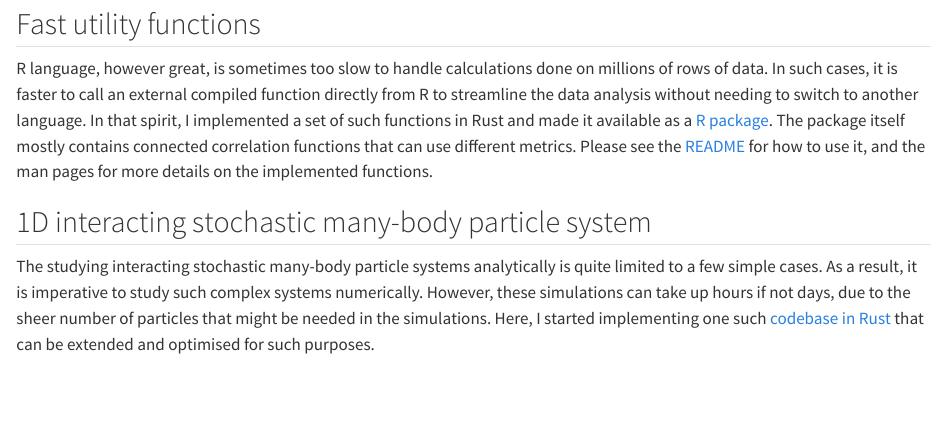
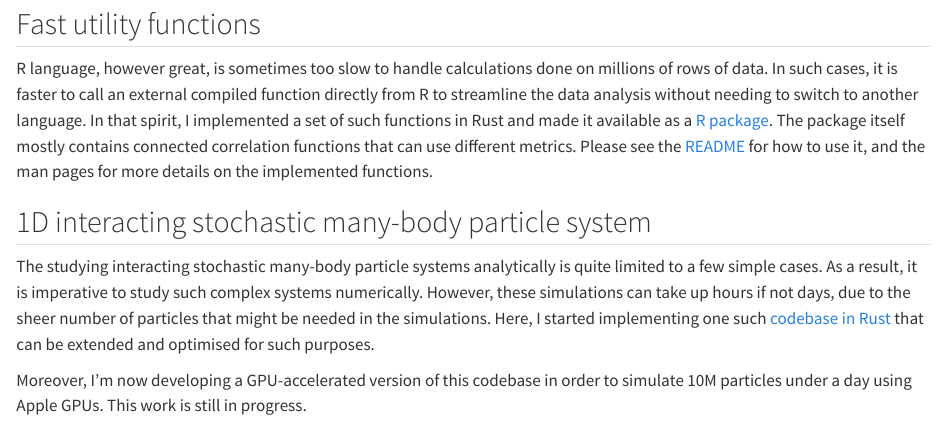
Before and after one commit to onurcanbektas/onurcanbektas.github.io, a Quarto document (projects.qmd): the page in a window 1100 px wide, from 80 px down. Rendered offline with R 4.5, knitr and Pandoc in place of Quarto, with nearby package versions.

Commit message:
update projects

```diff
--- a/projects.qmd
+++ b/projects.qmd
@@ -14,3 +14,6 @@ The studying interacting stochastic many-body particle systems analytically is q
 As a result, it is imperative to study such complex systems numerically.
 However, these simulations can take up hours if not days, due to the sheer number of particles that might be needed in the simulations.
 Here, I started implementing one such [codebase in Rust](https://gitlab.com/onurcanbektas/langevin_many_body) that can be extended and optimised for such purposes.
+
+Moreover, I'm now developing a GPU-accelerated version of this codebase in order to simulate 10M particles under a day using Apple GPUs.
+This work is still in progress.
```
